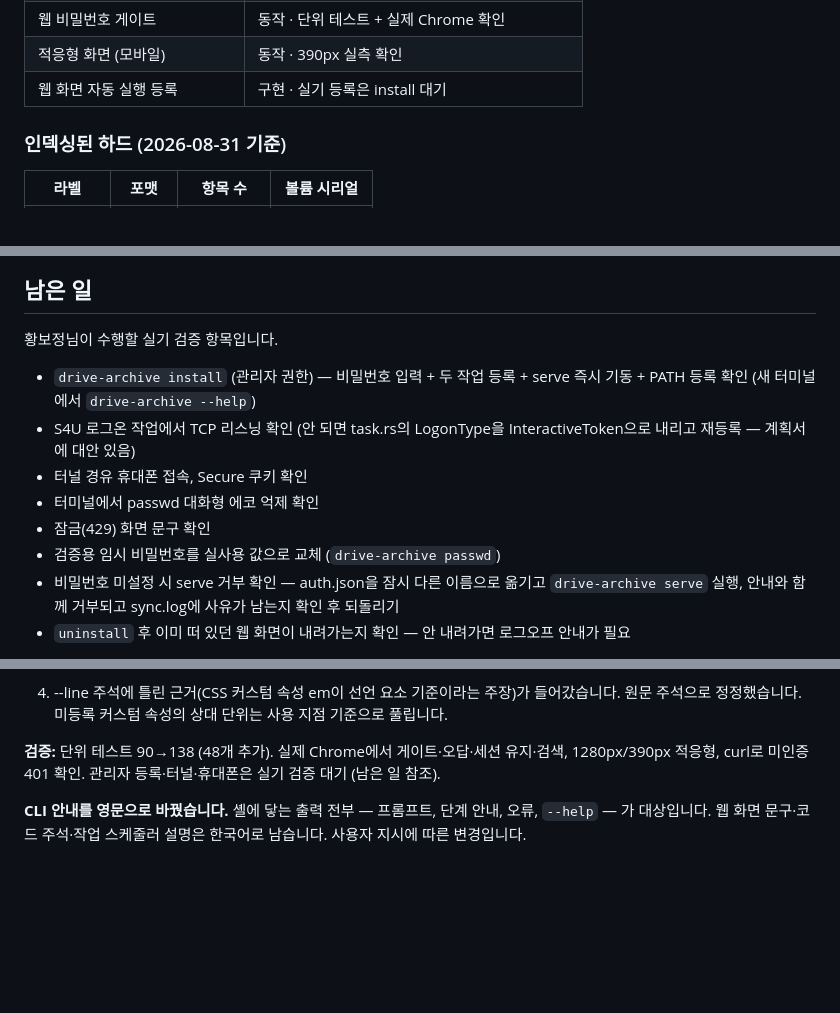
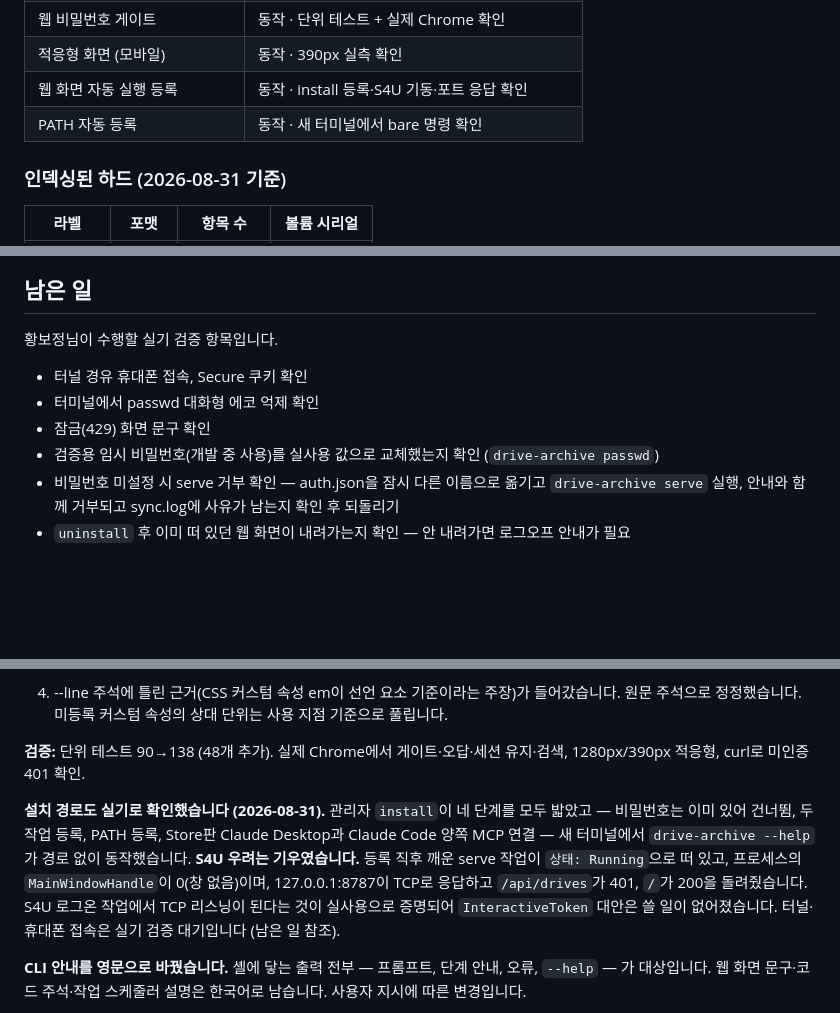
Before and after one commit to dostevskii/drive-archive, a Markdown page: STATUS.md, 3 parts joined by grey strips. GitHub-like rendering; blank space fills up the shorter version.

Commit message:
install 실기 검증 기록 — S4U 리스닝 확인, 대안 불필요
Co-Authored-By: Claude Fable 5 <noreply@anthropic.com>
Claude-Session: https://claude.ai/code/session_01SFeG2sxxGouc3FWD3A4Nf6

```diff
--- a/STATUS.md
+++ b/STATUS.md
@@ -24,7 +24,8 @@
 | 브라우저 웹 화면 (`serve`) | 동작 · 실제 Chrome에서 검색·탐색·선택·VIM 확인 |
 | 웹 비밀번호 게이트 | 동작 · 단위 테스트 + 실제 Chrome 확인 |
 | 적응형 화면 (모바일) | 동작 · 390px 실측 확인 |
-| 웹 화면 자동 실행 등록 | 구현 · 실기 등록은 install 대기 |
+| 웹 화면 자동 실행 등록 | 동작 · install 등록·S4U 기동·포트 응답 확인 |
+| PATH 자동 등록 | 동작 · 새 터미널에서 bare 명령 확인 |
 
 ### 인덱싱된 하드 (2026-08-31 기준)
 
@@ -56,12 +57,10 @@ Rust 4,995줄 (테스트 포함) · 11개 모듈 · 테스트 138개 · 웹 화
 
 황보정님이 수행할 실기 검증 항목입니다.
 
-- `drive-archive install` (관리자 권한) — 비밀번호 입력 + 두 작업 등록 + serve 즉시 기동 + PATH 등록 확인 (새 터미널에서 `drive-archive --help`)
-- S4U 로그온 작업에서 TCP 리스닝 확인 (안 되면 task.rs의 LogonType을 InteractiveToken으로 내리고 재등록 — 계획서에 대안 있음)
 - 터널 경유 휴대폰 접속, Secure 쿠키 확인
 - 터미널에서 passwd 대화형 에코 억제 확인
 - 잠금(429) 화면 문구 확인
-- 검증용 임시 비밀번호를 실사용 값으로 교체 (`drive-archive passwd`)
+- 검증용 임시 비밀번호(개발 중 사용)를 실사용 값으로 교체했는지 확인 (`drive-archive passwd`)
 - 비밀번호 미설정 시 serve 거부 확인 — auth.json을 잠시 다른 이름으로 옮기고 `drive-archive serve` 실행, 안내와 함께 거부되고 sync.log에 사유가 남는지 확인 후 되돌리기
 - `uninstall` 후 이미 떠 있던 웹 화면이 내려가는지 확인 — 안 내려가면 로그오프 안내가 필요
 
@@ -95,7 +94,9 @@ Rust 4,995줄 (테스트 포함) · 11개 모듈 · 테스트 138개 · 웹 화
 
 4. --line 주석에 틀린 근거(CSS 커스텀 속성 em이 선언 요소 기준이라는 주장)가 들어갔습니다. 원문 주석으로 정정했습니다. 미등록 커스텀 속성의 상대 단위는 사용 지점 기준으로 풀립니다.
 
-**검증:** 단위 테스트 90→138 (48개 추가). 실제 Chrome에서 게이트·오답·세션 유지·검색, 1280px/390px 적응형, curl로 미인증 401 확인. 관리자 등록·터널·휴대폰은 실기 검증 대기 (남은 일 참조).
+**검증:** 단위 테스트 90→138 (48개 추가). 실제 Chrome에서 게이트·오답·세션 유지·검색, 1280px/390px 적응형, curl로 미인증 401 확인.
+
+**설치 경로도 실기로 확인했습니다 (2026-08-31).** 관리자 `install`이 네 단계를 모두 밟았고 — 비밀번호는 이미 있어 건너뜀, 두 작업 등록, PATH 등록, Store판 Claude Desktop과 Claude Code 양쪽 MCP 연결 — 새 터미널에서 `drive-archive --help`가 경로 없이 동작했습니다. **S4U 우려는 기우였습니다.** 등록 직후 깨운 serve 작업이 `상태: Running`으로 떠 있고, 프로세스의 `MainWindowHandle`이 0(창 없음)이며, 127.0.0.1:8787이 TCP로 응답하고 `/api/drives`가 401, `/`가 200을 돌려줬습니다. S4U 로그온 작업에서 TCP 리스닝이 된다는 것이 실사용으로 증명되어 `InteractiveToken` 대안은 쓸 일이 없어졌습니다. 터널·휴대폰 접속은 실기 검증 대기입니다 (남은 일 참조).
 
 **CLI 안내를 영문으로 바꿨습니다.** 셸에 닿는 출력 전부 — 프롬프트, 단계 안내, 오류, `--help` — 가 대상입니다. 웹 화면 문구·코드 주석·작업 스케줄러 설명은 한국어로 남습니다. 사용자 지시에 따른 변경입니다.
 
```
